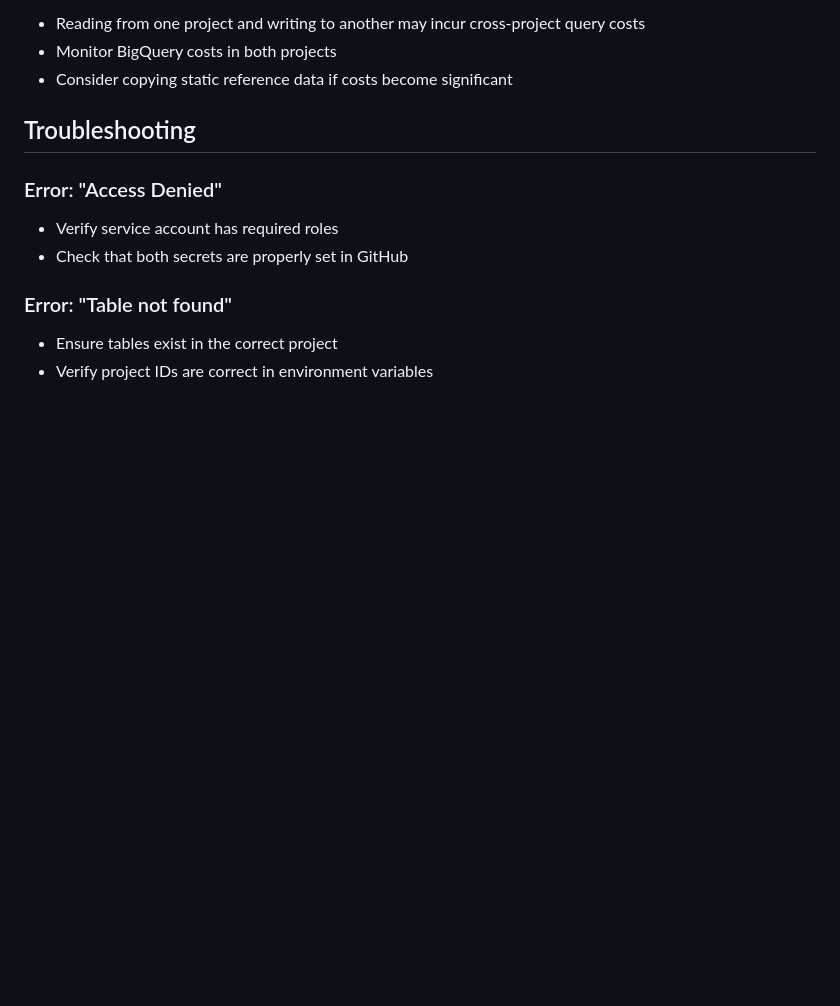
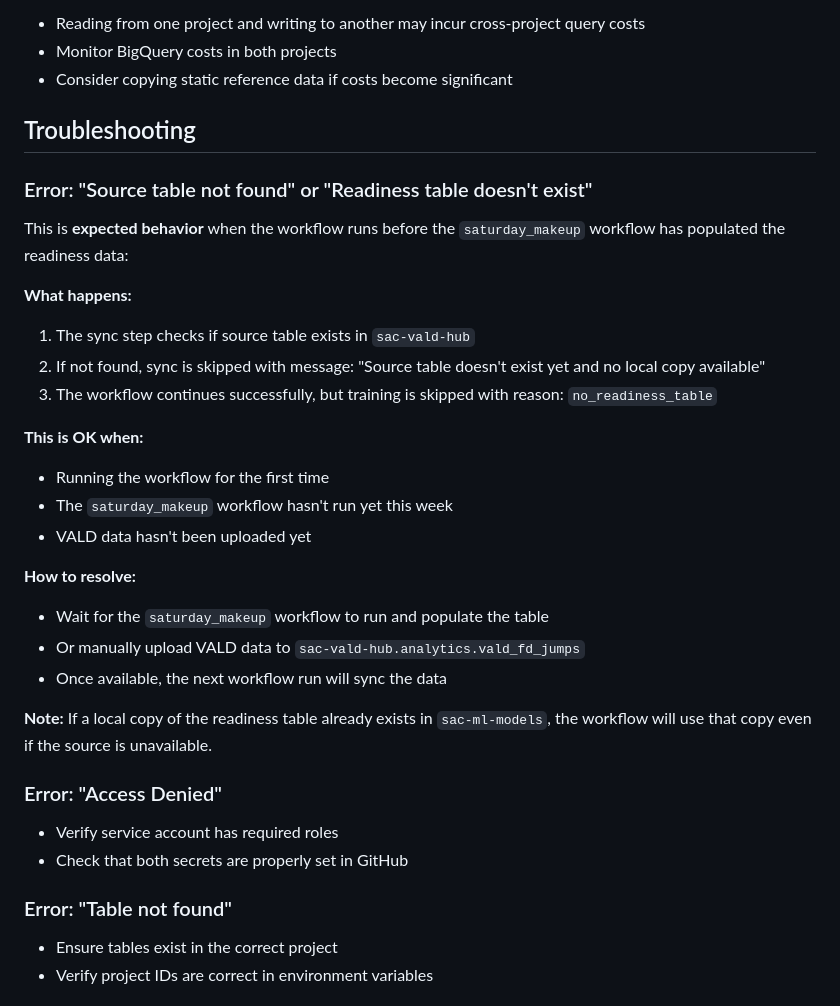
Before and after one commit to torinshan/VALD, a Markdown page: DUAL_PROJECT_SETUP_GUIDE.md, the part around the change. GitHub-like rendering; blank space fills up the shorter version.

Commit message:
Update documentation for missing readiness table behavior
Co-authored-by: torinshan <76016285+torinshan@users.noreply.github.com>

```diff
--- a/DUAL_PROJECT_SETUP_GUIDE.md
+++ b/DUAL_PROJECT_SETUP_GUIDE.md
@@ -176,6 +176,26 @@ The new project (`sac-ml-models`) may be on BigQuery's free tier, which has limi
 
 ## Troubleshooting
 
+### Error: "Source table not found" or "Readiness table doesn't exist"
+This is **expected behavior** when the workflow runs before the `saturday_makeup` workflow has populated the readiness data:
+
+**What happens:**
+1. The sync step checks if source table exists in `sac-vald-hub`
+2. If not found, sync is skipped with message: "Source table doesn't exist yet and no local copy available"
+3. The workflow continues successfully, but training is skipped with reason: `no_readiness_table`
+
+**This is OK when:**
+- Running the workflow for the first time
+- The `saturday_makeup` workflow hasn't run yet this week
+- VALD data hasn't been uploaded yet
+
+**How to resolve:**
+- Wait for the `saturday_makeup` workflow to run and populate the table
+- Or manually upload VALD data to `sac-vald-hub.analytics.vald_fd_jumps`
+- Once available, the next workflow run will sync the data
+
+**Note:** If a local copy of the readiness table already exists in `sac-ml-models`, the workflow will use that copy even if the source is unavailable.
+
 ### Error: "Access Denied"
 - Verify service account has required roles
 - Check that both secrets are properly set in GitHub
```
